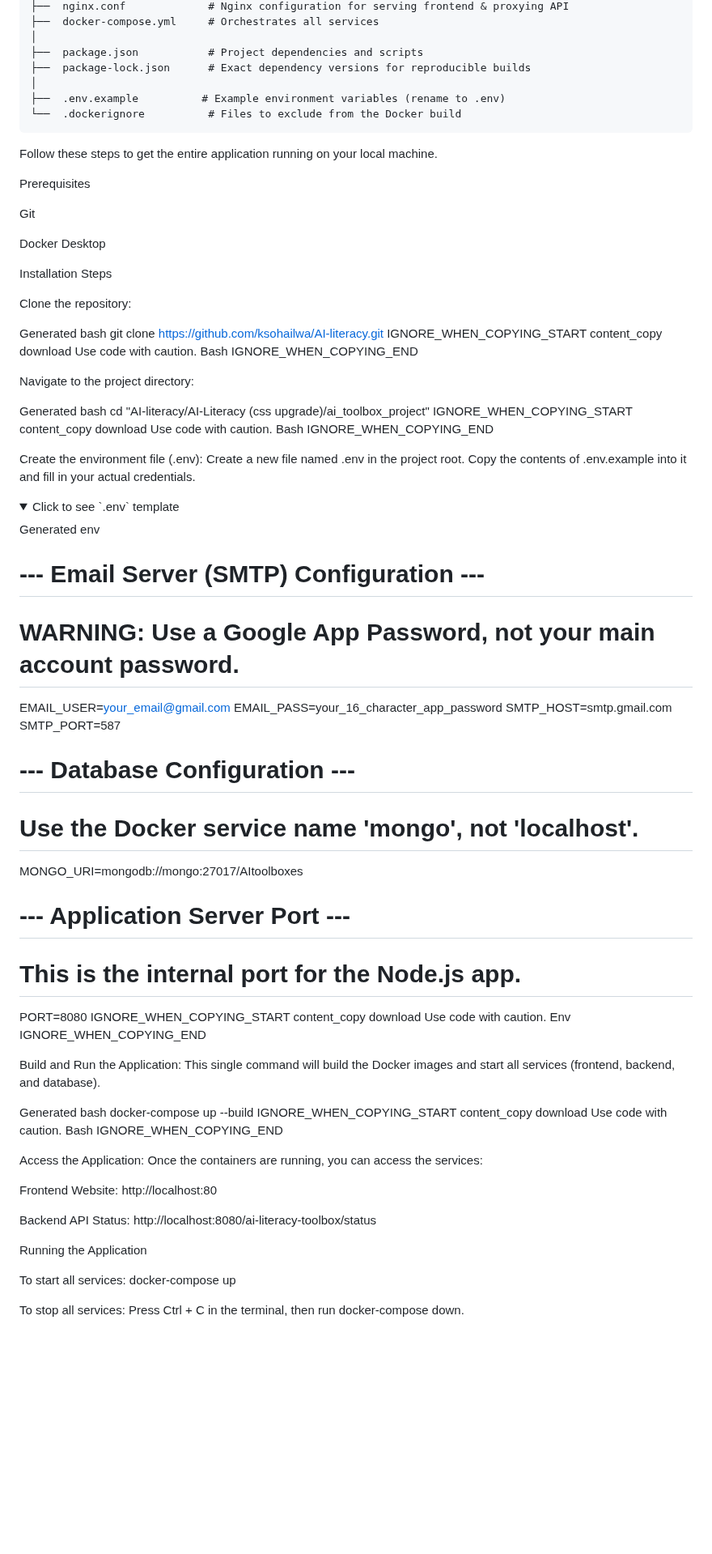
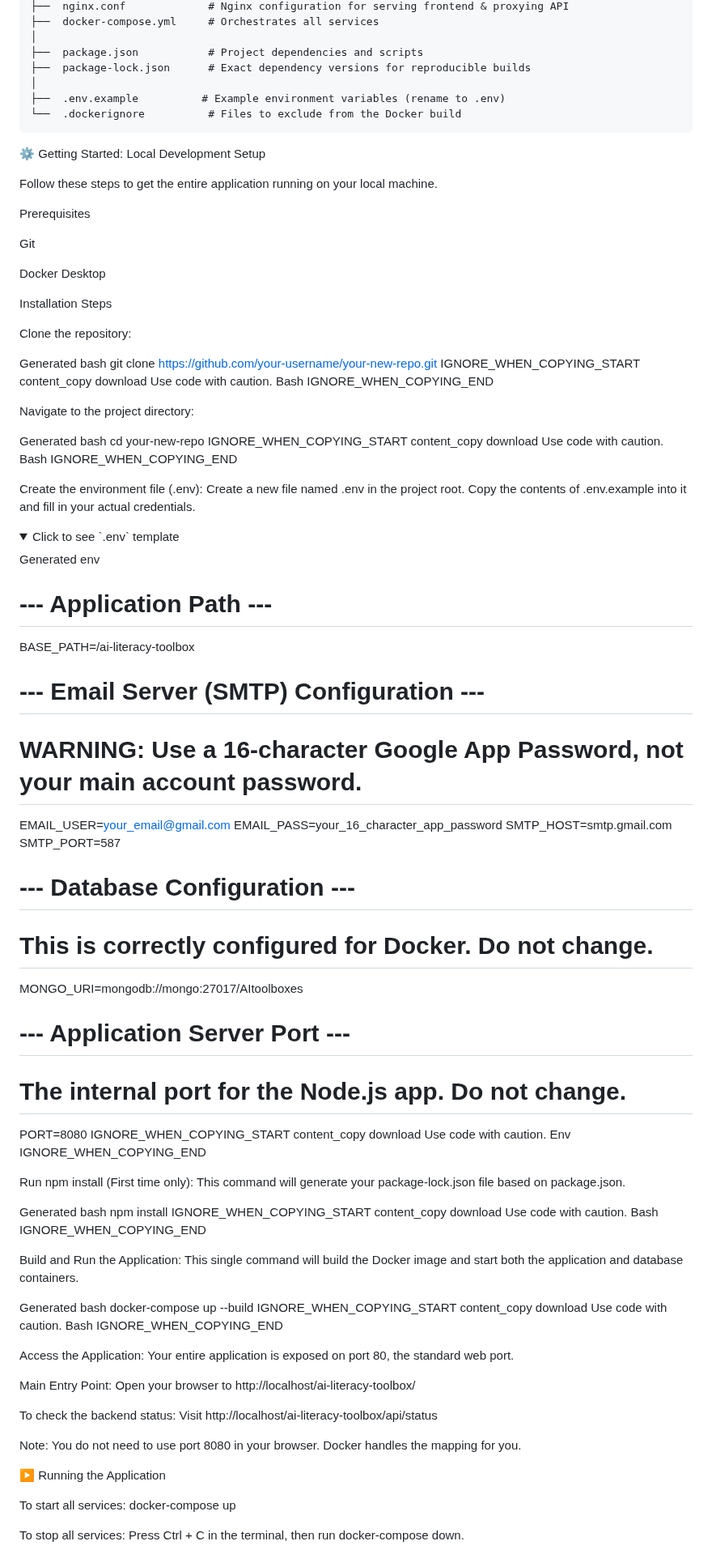
Before and after one commit to COLAPS-Research/AI-Literacy_Toolbox., a Markdown page: README.md, the part around one of its changes. Shown at 81% size. Drawn GitHub-style; folded sections open; blank space fills up the shorter version.

```diff
--- a/README.md
+++ b/README.md
@@ -84,6 +109,8 @@ The project uses a clean, separated structure for frontend and backend concerns,
     ├──  .env.example          # Example environment variables (rename to .env)
     └──  .dockerignore          # Files to exclude from the Docker build
 
+⚙️ Getting Started: Local Development Setup
+
 Follow these steps to get the entire application running on your local machine.
 
 Prerequisites
@@ -97,7 +124,7 @@ Installation Steps
 Clone the repository:
 
 Generated bash
-git clone https://github.com/ksohailwa/AI-literacy.git
+git clone https://github.com/your-username/your-new-repo.git
 IGNORE_WHEN_COPYING_START
 content_copy
 download
@@ -108,7 +135,7 @@ IGNORE_WHEN_COPYING_END
 Navigate to the project directory:
 
 Generated bash
-cd "AI-literacy/AI-Literacy (css upgrade)/ai_toolbox_project"
+cd your-new-repo
 IGNORE_WHEN_COPYING_START
 content_copy
 download
@@ -123,19 +150,22 @@ Create a new file named .env in the project root. Copy the contents of .env.exam
 <summary>Click to see `.env` template</summary>
 
 Generated env
+# --- Application Path ---
+BASE_PATH=/ai-literacy-toolbox
+
 # --- Email Server (SMTP) Configuration ---
-# WARNING: Use a Google App Password, not your main account password.
+# WARNING: Use a 16-character Google App Password, not your main account password.
 EMAIL_USER=your_email@gmail.com
 EMAIL_PASS=your_16_character_app_password
 SMTP_HOST=smtp.gmail.com
 SMTP_PORT=587
 
 # --- Database Configuration ---
-# Use the Docker service name 'mongo', not 'localhost'.
+# This is correctly configured for Docker. Do not change.
 MONGO_URI=mongodb://mongo:27017/AItoolboxes
 
 # --- Application Server Port ---
-# This is the internal port for the Node.js app.
+# The internal port for the Node.js app. Do not change.
 PORT=8080
 IGNORE_WHEN_COPYING_START
 content_copy
@@ -146,8 +176,20 @@ IGNORE_WHEN_COPYING_END
 </details>
 
 
+Run npm install (First time only):
+This command will generate your package-lock.json file based on package.json.
+
+Generated bash
+npm install
+IGNORE_WHEN_COPYING_START
+content_copy
+download
+Use code with caution.
+Bash
+IGNORE_WHEN_COPYING_END
+
 Build and Run the Application:
-This single command will build the Docker images and start all services (frontend, backend, and database).
+This single command will build the Docker image and start both the application and database containers.
 
 Generated bash
 docker-compose up --build
@@ -159,13 +201,15 @@ Bash
 IGNORE_WHEN_COPYING_END
 
 Access the Application:
-Once the containers are running, you can access the services:
+Your entire application is exposed on port 80, the standard web port.
 
-Frontend Website: http://localhost:80
+Main Entry Point: Open your browser to http://localhost/ai-literacy-toolbox/
 
-Backend API Status: http://localhost:8080/ai-literacy-toolbox/status
+To check the backend status: Visit http://localhost/ai-literacy-toolbox/api/status
 
- Running the Application
+Note: You do not need to use port 8080 in your browser. Docker handles the mapping for you.
+
+▶️ Running the Application
 
 To start all services: docker-compose up
 
```
Also changed, not shown: other parts of README.md (+50 -22 lines).
